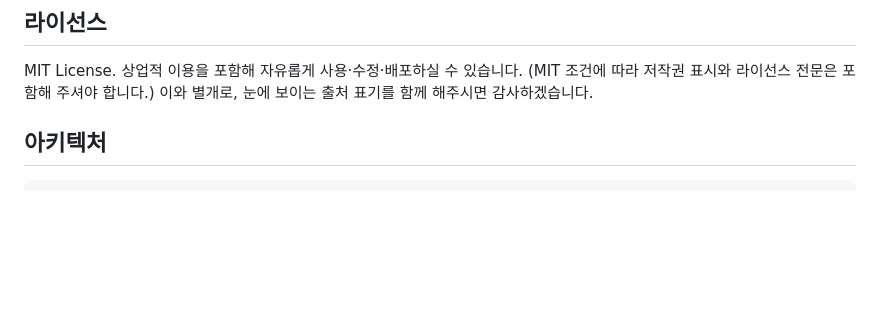
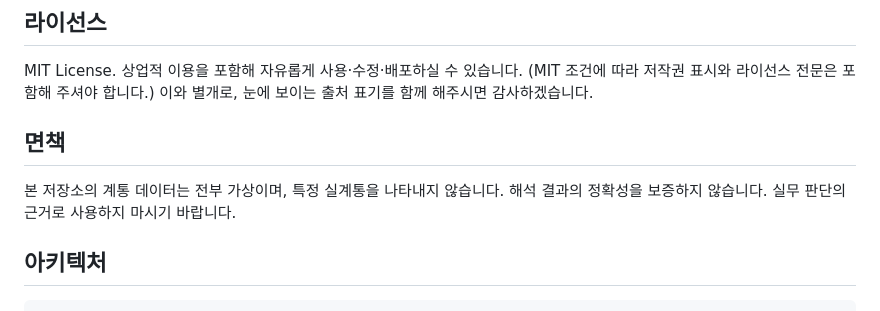
Before and after one commit to 1004aiteam-power/open_dss_project, a Markdown page: README.md, the part around the change. Drawn GitHub-style; blank space fills up the shorter version.

```diff
--- a/README.md
+++ b/README.md
@@ -6,6 +6,10 @@ IEC 61968/61970 CIM16 모델 기반의 한국 22.9kV 배전망을 [Neo4j](https:
 MIT License. 상업적 이용을 포함해 자유롭게 사용·수정·배포하실 수 있습니다.
 (MIT 조건에 따라 저작권 표시와 라이선스 전문은 포함해 주셔야 합니다.)
 이와 별개로, 눈에 보이는 출처 표기를 함께 해주시면 감사하겠습니다.
+
+## 면책
+본 저장소의 계통 데이터는 전부 가상이며, 특정 실계통을 나타내지 않습니다.
+해석 결과의 정확성을 보증하지 않습니다. 실무 판단의 근거로 사용하지 마시기 바랍니다.
 
 ## 아키텍처
 
```
